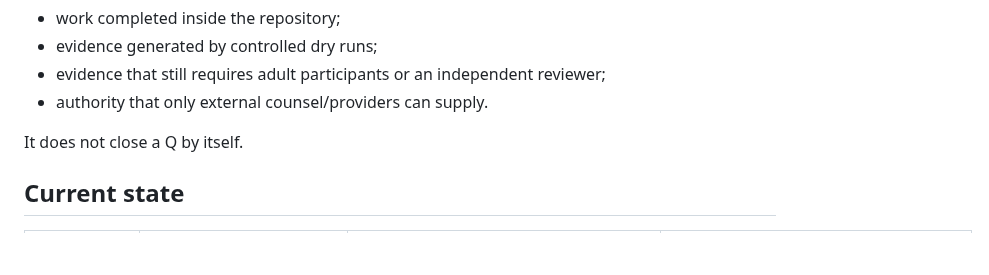
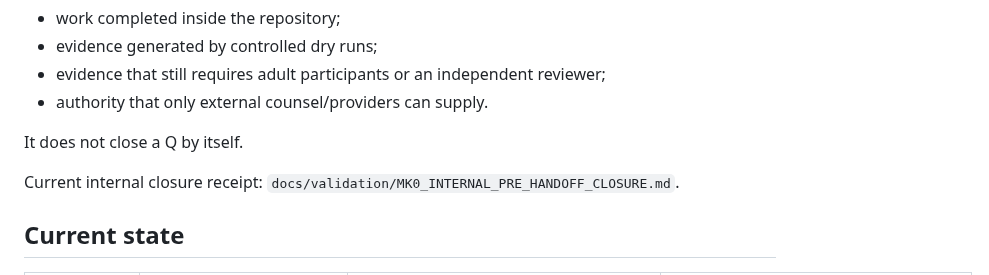
Before and after one commit to Em3rc0d/SOPHROSYNE, a Markdown page: docs/validation/MK0_EXECUTION_STATUS.md, the part around one of its changes. Rendered like a GitHub page; blank space fills up the shorter version.

Commit message:
docs: record final internal pre-handoff closure

```diff
--- a/docs/validation/MK0_EXECUTION_STATUS.md
+++ b/docs/validation/MK0_EXECUTION_STATUS.md
@@ -10,6 +10,8 @@ This document records what has actually been executed for MK0 after the validati
 - authority that only external counsel/providers can supply.
 
 It does not close a Q by itself.
+
+Current internal closure receipt: `docs/validation/MK0_INTERNAL_PRE_HANDOFF_CLOSURE.md`.
 
 ## Current state
 
```
Also changed, not shown: other parts of docs/validation/MK0_EXECUTION_STATUS.md (+1 -1 lines).
